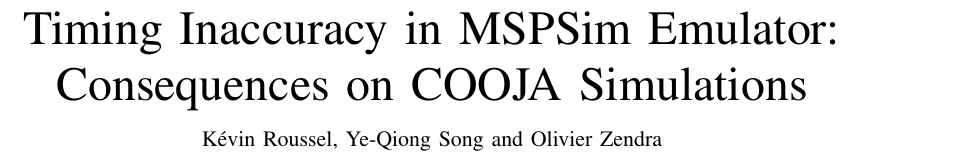
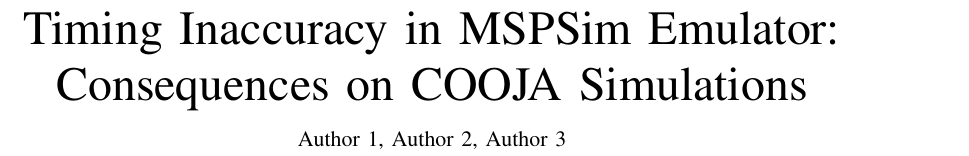
Before and after one commit to rousselk/timing-inaccuracy, a LaTeX paper (TimingInacc.tex): part of page 1 of 4, cut so that both start at the same text. Compiled offline with pdfLaTeX.

Commit message:
Anonymisation du papier, suite au passage à 'IEEE Comm. Letters'

```diff
--- a/TimingInacc.tex
+++ b/TimingInacc.tex
@@ -1,11 +1,12 @@
 \documentclass[10pt,final,journal,twocolumn]{IEEEtran}
-%\documentclass[10pt,draftclsnofoot,journal,onecolumn]{IEEEtran}
+%\documentclass[12pt,draftclsnofoot,journal,onecolumn]{IEEEtran}
 
 \usepackage[T1]{fontenc}
 
 \title{Timing Inaccuracy in MSPSim Emulator: Consequences on COOJA Simulations}
 \author{
-K\'evin~Roussel, Ye-Qiong~Song and Olivier~Zendra%\\
+Author 1, Author 2, Author 3
+%K\'evin~Roussel, Ye-Qiong~Song and Olivier~Zendra%\\
 %LORIA/INRIA Nancy Grand-Est,\\
 %Universit\'e de Lorraine,\\
 %615, rue du Jardin Botanique,\\
```
